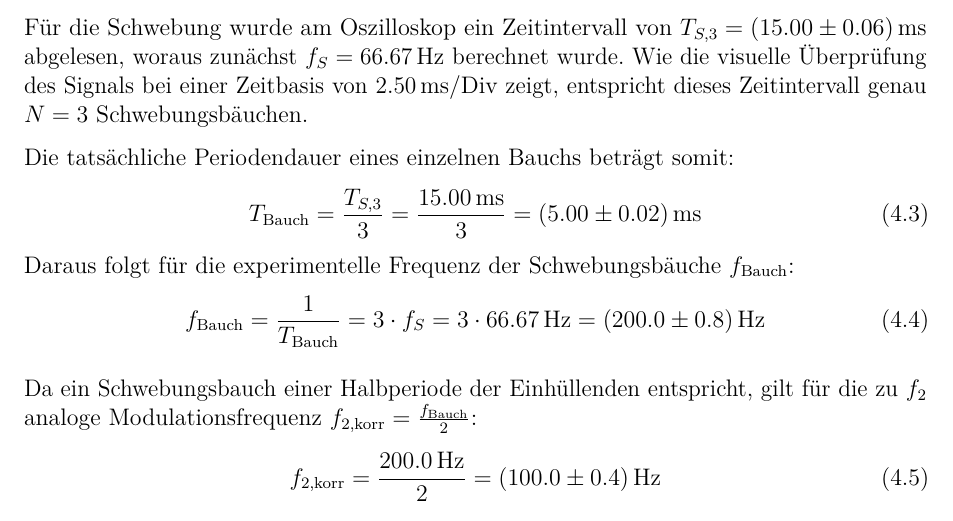
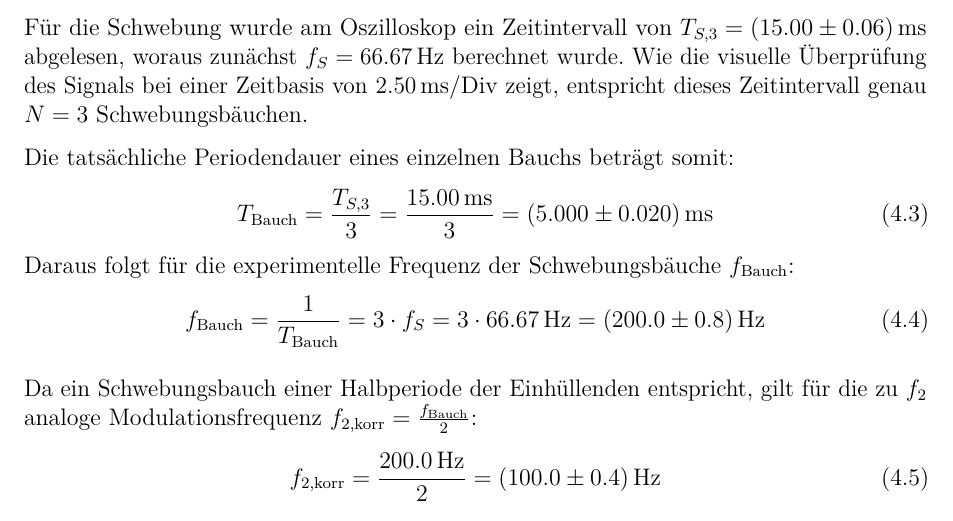
Before and after one commit to IchKaueHolz/PAP1, a LaTeX document (Versuch 25/Auswertung/main.tex): part of page 8 of 14, cut so that both start at the same text. Compiled offline with pdfLaTeX.

Commit message:
signifikante Stellen beachtet

```diff
--- a/Versuch 25/Auswertung/main.tex
+++ b/Versuch 25/Auswertung/main.tex
@@ -294,7 +294,7 @@ Für die Schwebung wurde am Oszilloskop ein Zeitintervall von $T_{S,3} = (15.00
 
 Die tatsächliche Periodendauer eines einzelnen Bauchs beträgt somit:
 \begin{equation}
-    T_{\text{Bauch}} = \frac{T_{S,3}}{3} = \frac{15.00\,\text{ms}}{3} = (5.00 \pm 0.02)\,\text{ms}
+    T_{\text{Bauch}} = \frac{T_{S,3}}{3} = \frac{15.00\,\text{ms}}{3} = (5.000 \pm 0.020)\,\text{ms}
 \end{equation}
 Daraus folgt für die experimentelle Frequenz der Schwebungsbäuche $f_{\text{Bauch}}$:
 \begin{equation}
```
Also changed, not shown: 1 other file.
